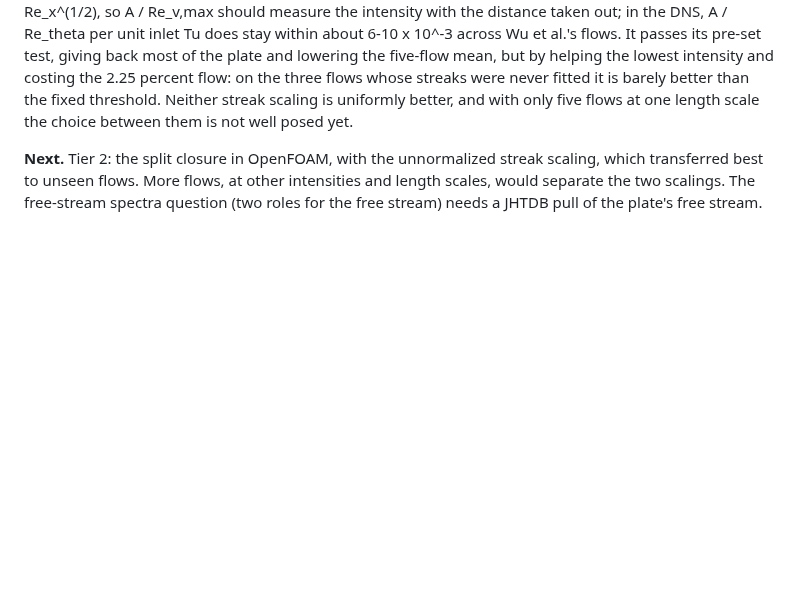
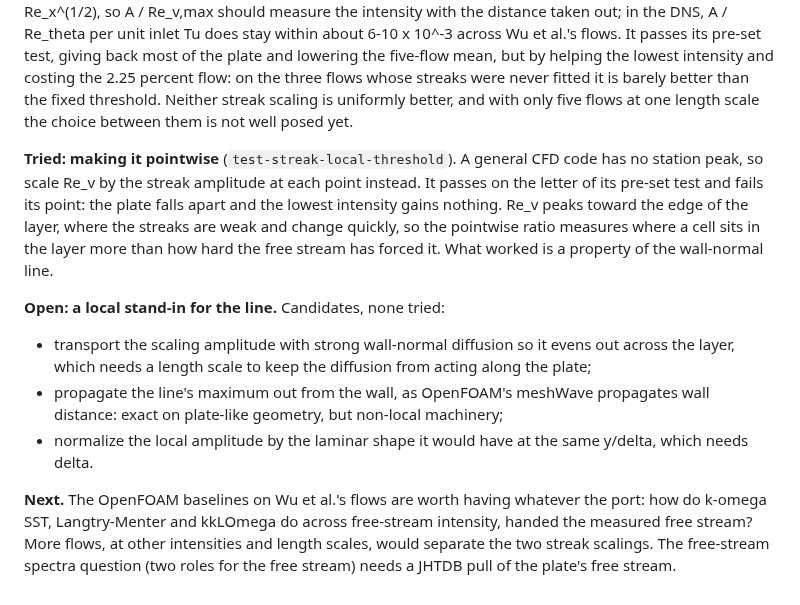
Before and after one commit to petebachant/boundary-layer-turbulence-modeling, a Markdown page: docs/ideas-log.md, the part around the change. Rendered like a GitHub page; blank space fills up the shorter version.

Commit message:
Record that the streak scaling does not survive being made pointwise

```diff
--- a/docs/ideas-log.md
+++ b/docs/ideas-log.md
@@ -1386,7 +1386,29 @@ barely better than the fixed threshold. Neither streak scaling is
 uniformly better, and with only five flows at one length scale the choice
 between them is not well posed yet.
 
-**Next.** Tier 2: the split closure in OpenFOAM, with the unnormalized
-streak scaling, which transferred best to unseen flows. More flows, at other
-intensities and length scales, would separate the two scalings. The free-stream spectra question (two roles for
+**Tried: making it pointwise** (`test-streak-local-threshold`). A general
+CFD code has no station peak, so scale Re_v by the streak amplitude at each
+point instead. It passes on the letter of its pre-set test and fails its
+point: the plate falls apart and the lowest intensity gains nothing. Re_v
+peaks toward the edge of the layer, where the streaks are weak and change
+quickly, so the pointwise ratio measures where a cell sits in the layer
+more than how hard the free stream has forced it. What worked is a
+property of the wall-normal line.
+
+**Open: a local stand-in for the line.** Candidates, none tried:
+
+- transport the scaling amplitude with strong wall-normal diffusion so it
+  evens out across the layer, which needs a length scale to keep the
+  diffusion from acting along the plate;
+- propagate the line's maximum out from the wall, as OpenFOAM's meshWave
+  propagates wall distance: exact on plate-like geometry, but non-local
+  machinery;
+- normalize the local amplitude by the laminar shape it would have at the
+  same y/delta, which needs delta.
+
+**Next.** The OpenFOAM baselines on Wu et al.'s flows are worth having
+whatever the port: how do k-omega SST, Langtry-Menter and kkLOmega do
+across free-stream intensity, handed the measured free stream? More
+flows, at other intensities and length scales, would separate the two
+streak scalings. The free-stream spectra question (two roles for
 the free stream) needs a JHTDB pull of the plate's free stream.
```
